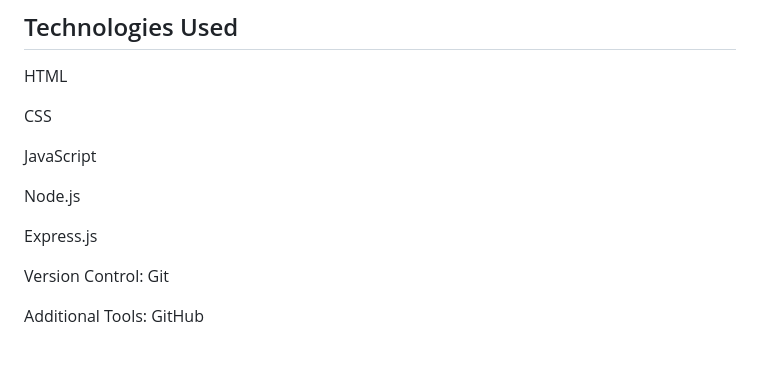
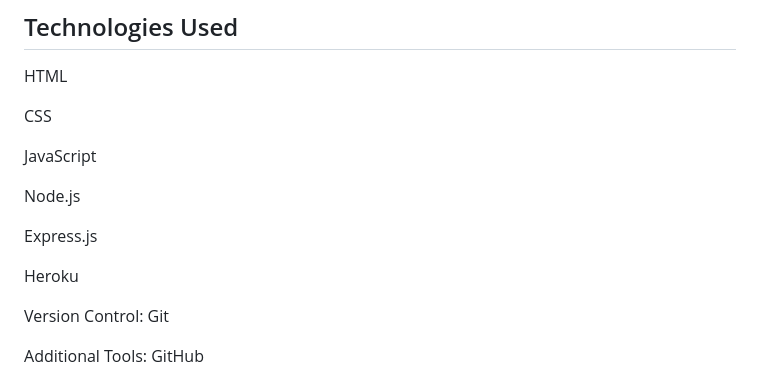
Before and after one commit to OrganicClick/Express-js-Note-Taker-Challenge, a Markdown page: README.md, the part around the change. Drawn GitHub-style; blank space fills up the shorter version.

Commit message:
Added Heroku as a technology used in the README

```diff
--- a/README.md
+++ b/README.md
@@ -91,6 +91,8 @@ Node.js
 
 Express.js
 
+Heroku
+
 Version Control: Git
 
 Additional Tools: GitHub
```
